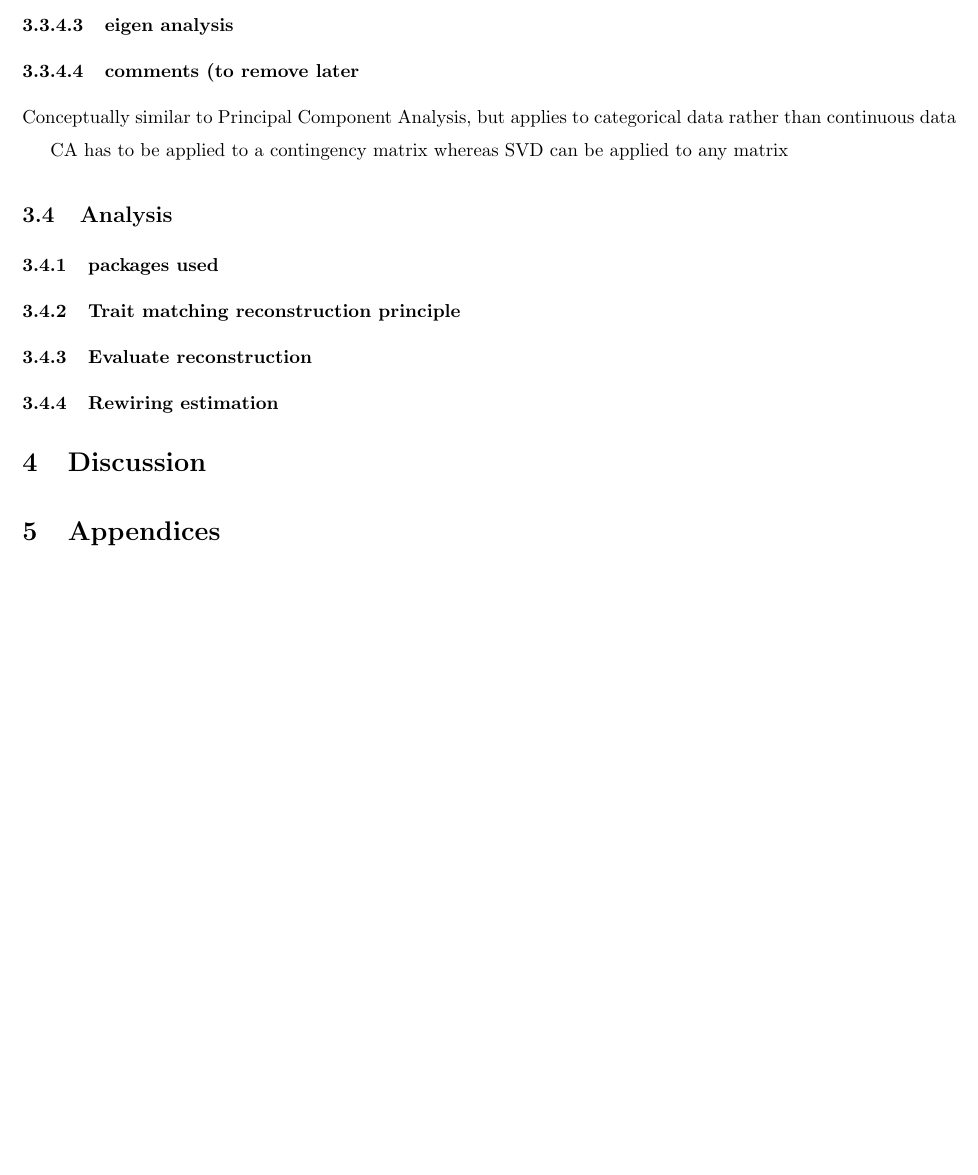
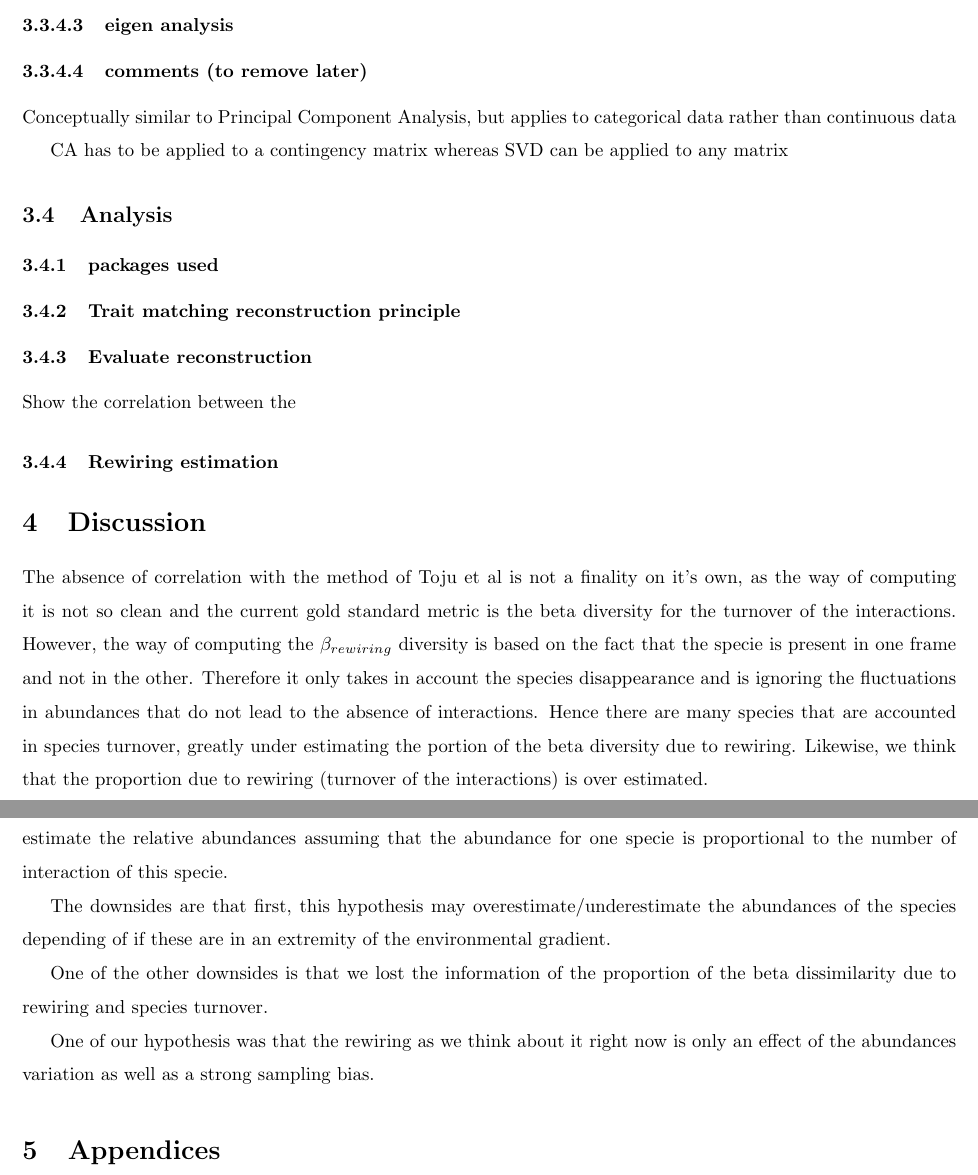
Before and after one commit to cnidaire/internship_lbbe-Rewiring, a LaTeX document (notes/report_remi.tex): part of page 4 of 4 before the commit and two parts of pages 4 and 5 of 5 after it, the two joined at a grey line, cut so that both start at the same text, the shorter picture padded with empty space. Compiled offline with pdfLaTeX.

```diff
--- a/notes/report_remi.tex
+++ b/notes/report_remi.tex
@@ -224,14 +226,36 @@
 
 \subsubsection{Evaluate reconstruction}
 
+Show the correlation between the
+
 \subsubsection{Rewiring estimation}
 
 \section{Discussion}
 
+The absence of correlation with the method of Toju et al is not a finality on it's own, as the way of computing it is not so clean and the current gold standard metric is the beta diversity for the turnover of the interactions. However, the way of computing the $\beta_{rewiring}$ diversity is based on the fact that the specie is present in one frame and not in the other. Therefore it only takes in account the species disappearance and is ignoring the fluctuations in abundances that do not lead to the absence of interactions. Hence there are many species that are accounted in species turnover, greatly under estimating the portion of the beta diversity due to rewiring. Likewise, we think that the proportion due to rewiring (turnover of the interactions) is over estimated.
+
+This is due to the fact that the easiest proxy for the abundances to obtain. However, with the AFC, we can estimate the relative abundances assuming that the abundance for one specie is proportional to the number of interaction of this specie.
+
+The downsides are that first, this hypothesis may overestimate/underestimate the abundances of the species depending of if these are in an extremity of the environmental gradient.
+
+One of the other downsides is that we lost the information of the proportion of the beta dissimilarity due to rewiring and species turnover.
+
+One of our hypothesis was that the rewiring as we think about it right now is only an effect of the abundances variation as well as a strong sampling bias.
+
+
+
+
+
 \section{Appendices}
+
+
 
 \section{Package}
 
+
+
 \section{Ecology}
 
+
+
 \end{document}
```
Also changed, not shown: diary.md (+6 -0 lines), notes/report_remi.tex (8 more changed lines).
